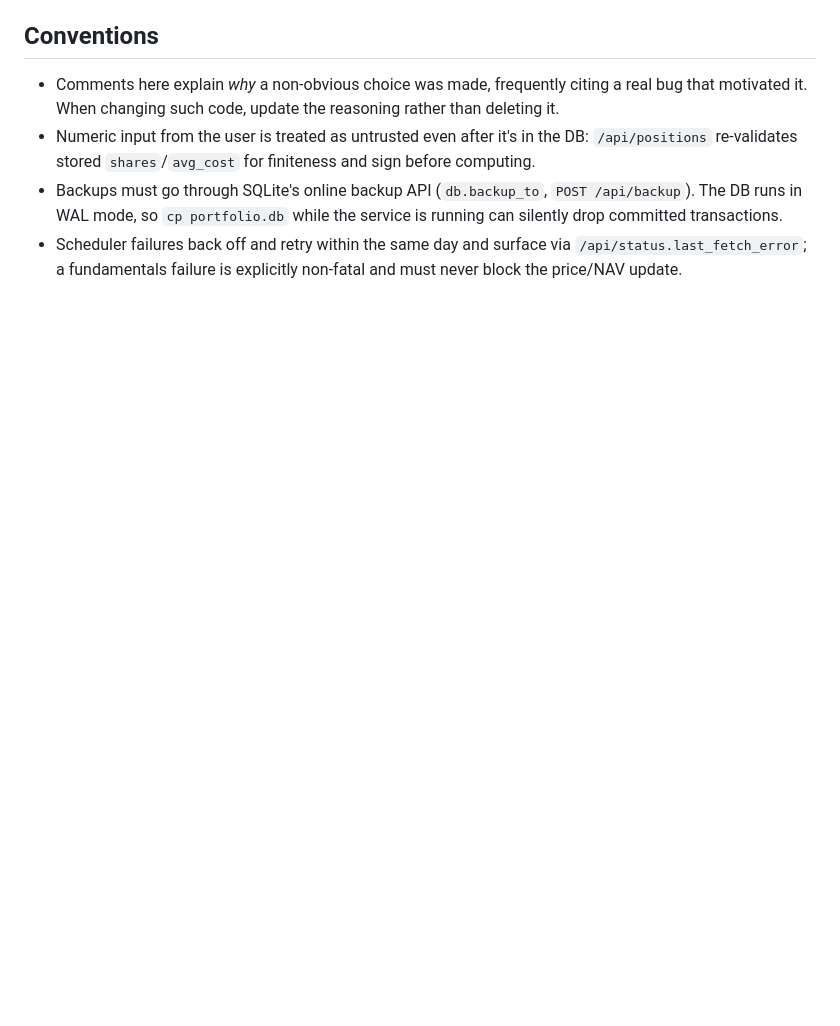
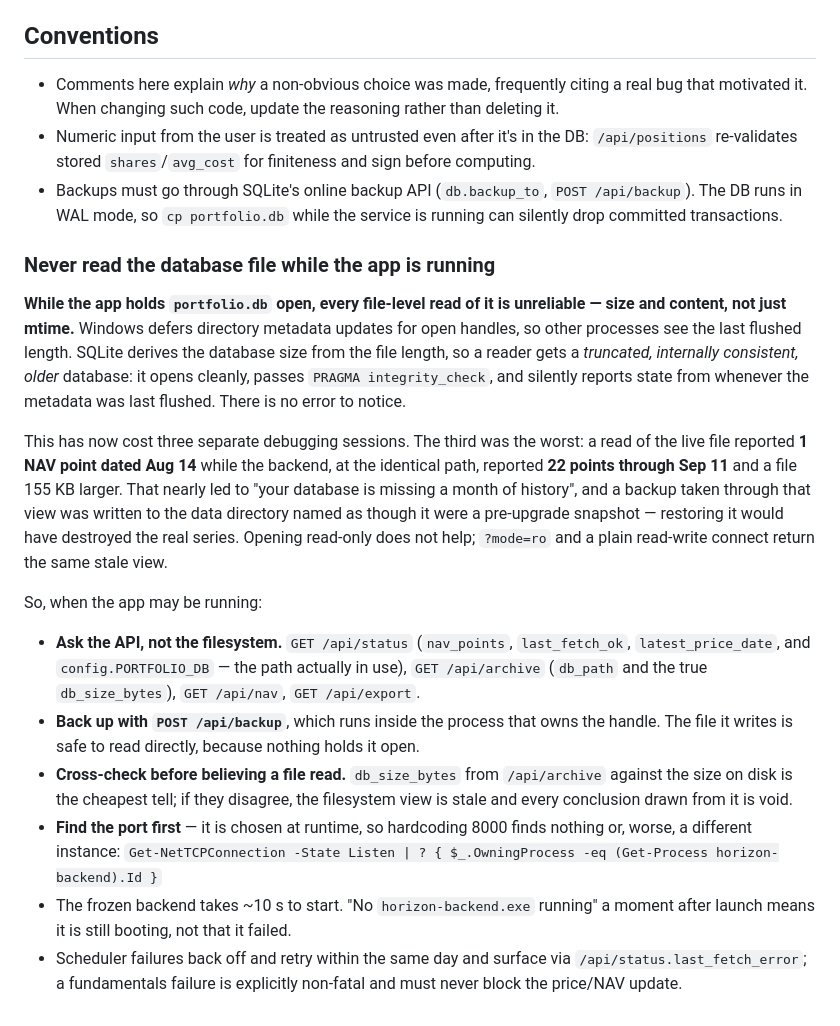
Before and after one commit to vansdardy/horizon-holdings-app, a Markdown page: CLAUDE.md, the part around the change. Drawn GitHub-style; blank space fills up the shorter version.

Commit message:
Warn that a file read of the database lies while the app runs
Windows defers directory metadata for open handles, so another process
sees the last flushed length. SQLite sizes a database from the file
length, which means a reader gets a truncated but internally consistent
older database: it opens, it passes integrity_check, and it reports
stale state with no error anywhere.

The existing note covered backups and mtime. It did not say that plain
reads are affected too, and that gap has now cost three debugging
sessions. In the third, a read of the live file reported 1 NAV point
dated Aug 14 while the backend at the same path reported 22 points
through Sep 11 from a file 155 KB larger. That nearly became "your
database is missing a month", and a backup taken through that view was
written into the data directory under a name implying it was a
pre-upgrade snapshot, which on restore would have destroyed the real
series.

Records the API routes that are trustworthy while the app is running,
the db_size_bytes cross-check that catches a stale view in one step, and
how to find the runtime-chosen port.

Documentation only: CLAUDE.md is not bundled into the frozen backend, so
no version bump, no re-freeze, no release.

Co-Authored-By: Claude Opus 5 <noreply@anthropic.com>

```diff
--- a/CLAUDE.md
+++ b/CLAUDE.md
@@ -297,6 +297,39 @@ Two things to know before editing it:
 - Backups must go through SQLite's online backup API (`db.backup_to`, `POST /api/backup`).
   The DB runs in WAL mode, so `cp portfolio.db` while the service is running can silently drop
   committed transactions.
+
+### Never read the database file while the app is running
+
+**While the app holds `portfolio.db` open, every file-level read of it is unreliable — size and
+content, not just mtime.** Windows defers directory metadata updates for open handles, so other
+processes see the last flushed length. SQLite derives the database size from the file length, so
+a reader gets a *truncated, internally consistent, older* database: it opens cleanly, passes
+`PRAGMA integrity_check`, and silently reports state from whenever the metadata was last flushed.
+There is no error to notice.
+
+This has now cost three separate debugging sessions. The third was the worst: a read of the live
+file reported **1 NAV point dated Aug 14** while the backend, at the identical path, reported
+**22 points through Sep 11** and a file 155 KB larger. That nearly led to "your database is
+missing a month of history", and a backup taken through that view was written to the data
+directory named as though it were a pre-upgrade snapshot — restoring it would have destroyed the
+real series. Opening read-only does not help; `?mode=ro` and a plain read-write connect return
+the same stale view.
+
+So, when the app may be running:
+
+- **Ask the API, not the filesystem.** `GET /api/status` (`nav_points`, `last_fetch_ok`,
+  `latest_price_date`, and `config.PORTFOLIO_DB` — the path actually in use), `GET /api/archive`
+  (`db_path` and the true `db_size_bytes`), `GET /api/nav`, `GET /api/export`.
+- **Back up with `POST /api/backup`**, which runs inside the process that owns the handle. The
+  file it writes is safe to read directly, because nothing holds it open.
+- **Cross-check before believing a file read.** `db_size_bytes` from `/api/archive` against the
+  size on disk is the cheapest tell; if they disagree, the filesystem view is stale and every
+  conclusion drawn from it is void.
+- **Find the port first** — it is chosen at runtime, so hardcoding 8000 finds nothing or, worse,
+  a different instance:
+  `Get-NetTCPConnection -State Listen | ? { $_.OwningProcess -eq (Get-Process horizon-backend).Id }`
+- The frozen backend takes ~10 s to start. "No `horizon-backend.exe` running" a moment after
+  launch means it is still booting, not that it failed.
 - Scheduler failures back off and retry within the same day and surface via
   `/api/status.last_fetch_error`; a fundamentals failure is explicitly non-fatal and must never
   block the price/NAV update.
```
